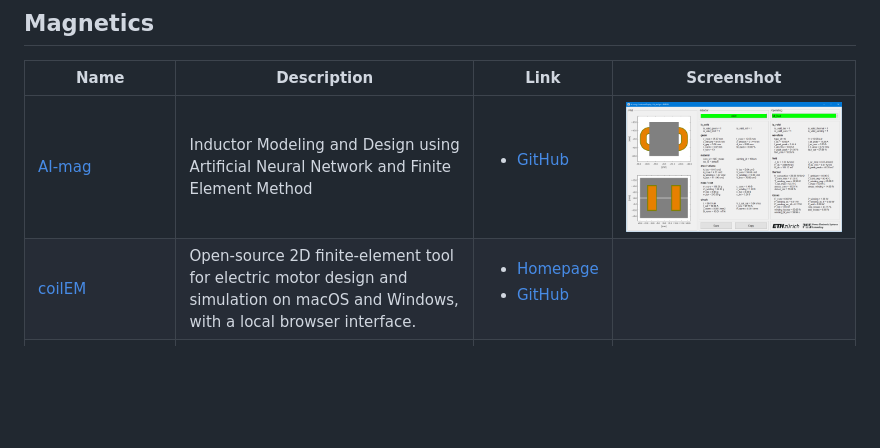
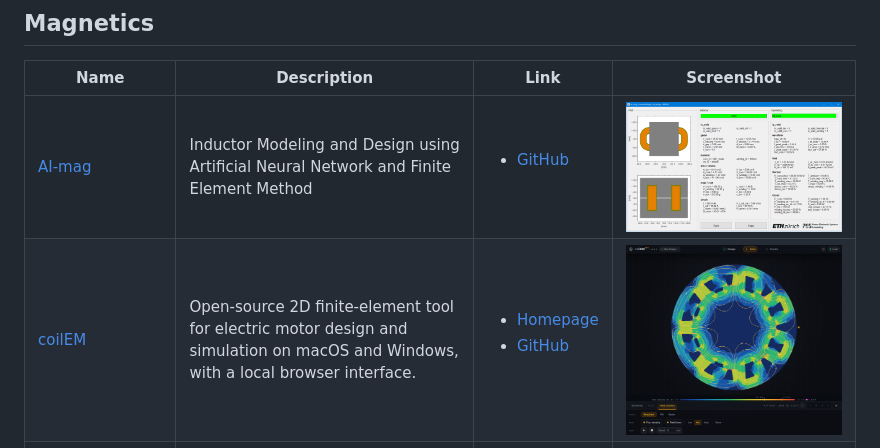
Before and after one commit to upb-lea/awesome-open-source-power-electronics, a Markdown page: README.md, the part around the change. Rendered like a GitHub page; pictures changed too: Images/coilem-field-solution.png (added); blank space fills up the shorter version.

Commit message:
Add coilEM solved motor field screenshot

```diff
--- a/README.md
+++ b/README.md
@@ -43,7 +43,7 @@ Missing Tool? -> Open an Issue or open a pull request.
 | Name | Description | Link | Screenshot |
 |------|-------------|------|-------|
 | [AI-mag](https://ai-mag.github.io/) | Inductor Modeling and Design using Artificial Neural Network and Finite Element Method |  <ul><li> <a href="https://github.com/ethz-pes/AI-mag">GitHub</a></li> </ul> | ![](Images/AI-mag.png)|
-| [coilEM](https://github.com/coilemdev/coilem) | Open-source 2D finite-element tool for electric motor design and simulation on macOS and Windows, with a local browser interface. | <ul><li><a href="https://coilem.com/">Homepage</a></li><li><a href="https://github.com/coilemdev/coilem">GitHub</a></li></ul> | |
+| [coilEM](https://github.com/coilemdev/coilem) | Open-source 2D finite-element tool for electric motor design and simulation on macOS and Windows, with a local browser interface. | <ul><li><a href="https://coilem.com/">Homepage</a></li><li><a href="https://github.com/coilemdev/coilem">GitHub</a></li></ul> | <img src="Images/coilem-field-solution.png" alt="coilEM solved motor: 2D magnetic flux density heatmap with field lines and a Tesla scale" width="480"> |
 | [Elmer](http://www.elmerfem.org/) | Finite element software for multiphysical problems including electro-thermal domains |  <ul><li> <a href="https://github.com/ElmerCSC/elmerfem">GitHub</a></li> </ul> | ![](Images/Elmer.png)|
 | [FEMM](https://www.femm.info/) | A Windows finite element solver for 2D and axisymmetric magnetic, electrostatic, heat flow, and current flow problems with graphical pre- and post-processors. |  <ul><li> <a href="https://www.femm.info/wiki/HomePage">Homepage</a></li> </ul> | ![](Images/FEMM.png)|
 | [FEMMT](https://github.com/upb-lea/FEM_Magnetics_Toolbox) | Python toolbox to generate preconfigured structures for FEM simulation tools in power electronics |  <ul><li> <a href="https://github.com/upb-lea/FEM_Magnetics_Toolbox">GitHub</a></li> </ul> | ![](Images/FEMMT.png)|
```
